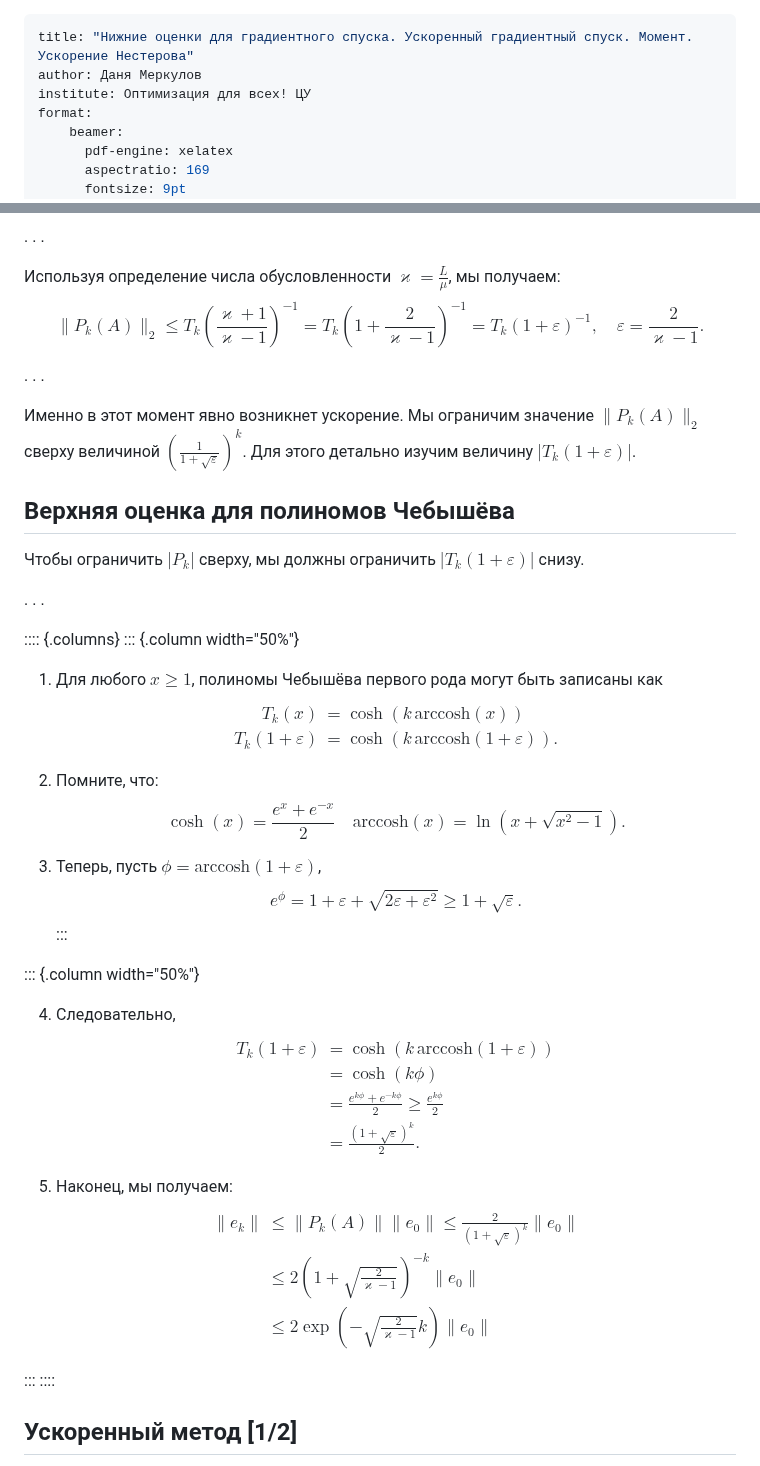
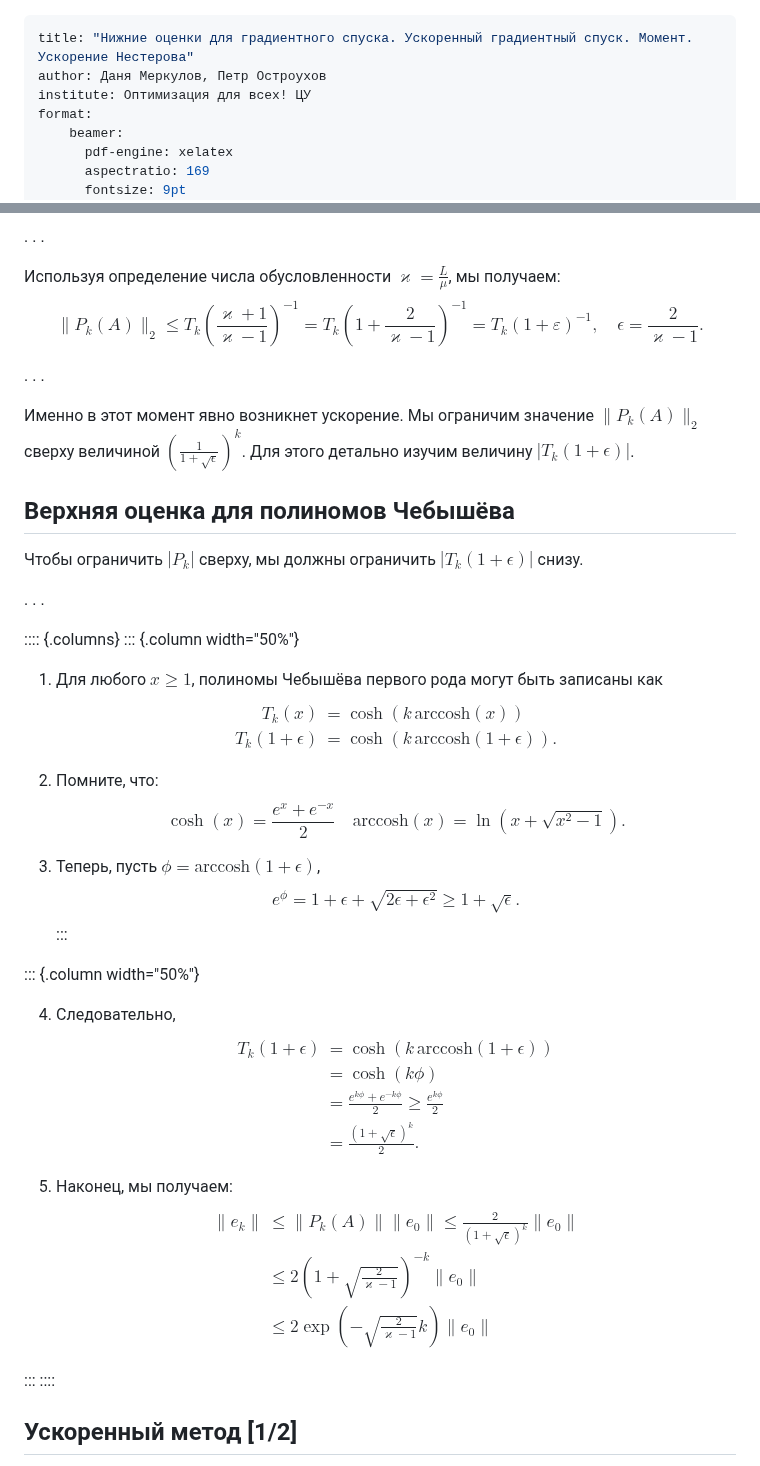
Before and after one commit to MerkulovDaniil/cu25, a Markdown page: lectures/8.md, 2 parts joined by grey strips. Rendered like a GitHub page.

```diff
--- a/lectures/8.md
+++ b/lectures/8.md
@@ -1,6 +1,6 @@
 ---
 title: "Нижние оценки для градиентного спуска. Ускоренный градиентный спуск. Момент. Ускорение Нестерова"
-author: Даня Меркулов
+author: Даня Меркулов, Петр Остроухов
 institute: Оптимизация для всех! ЦУ
 format:
     beamer:
@@ -562,16 +562,16 @@ $$
 
 Используя определение числа обусловленности $\varkappa = \frac{L}{\mu}$, мы получаем:
 $$
-\|P_k(A)\|_2 \le T_k\left(\frac{\varkappa+1}{\varkappa-1}\right)^{-1} = T_k\left(1 + \frac{2}{\varkappa-1}\right)^{-1} = T_k\left(1 + \varepsilon\right)^{-1}, \quad \varepsilon = \frac{2}{\varkappa-1}.
+\|P_k(A)\|_2 \le T_k\left(\frac{\varkappa+1}{\varkappa-1}\right)^{-1} = T_k\left(1 + \frac{2}{\varkappa-1}\right)^{-1} = T_k\left(1 + \varepsilon\right)^{-1}, \quad \epsilon = \frac{2}{\varkappa-1}.
 $$
 
 . . .
 
-Именно в этот момент явно возникнет ускорение. Мы ограничим значение $\|P_k(A)\|_2$ сверху величиной $\left(\frac{1}{1 + \sqrt{\varepsilon}}\right)^k$. Для этого детально изучим величину $|T_k(1 + \varepsilon)|$.
+Именно в этот момент явно возникнет ускорение. Мы ограничим значение $\|P_k(A)\|_2$ сверху величиной $\left(\frac{1}{1 + \sqrt{\epsilon}}\right)^k$. Для этого детально изучим величину $|T_k(1 + \epsilon)|$.
 
 ## Верхняя оценка для полиномов Чебышёва
 
-Чтобы ограничить $|P_k|$ сверху, мы должны ограничить $|T_k(1 + \varepsilon)|$ снизу.
+Чтобы ограничить $|P_k|$ сверху, мы должны ограничить $|T_k(1 + \epsilon)|$ снизу.
 
 . . .
 
@@ -582,7 +582,7 @@ $$
    $$
    \begin{aligned}
    T_k(x)&=\cosh\left(k\,\mathrm{arccosh}(x)\right)\\
-   T_k(1+\varepsilon)&=\cosh\left(k\,\mathrm{arccosh}(1+\varepsilon)\right).
+   T_k(1+\epsilon)&=\cosh\left(k\,\mathrm{arccosh}(1+\epsilon)\right).
    \end{aligned}
    $$
 
@@ -591,9 +591,9 @@ $$
     \cosh(x)=\frac{e^x+e^{-x}}{2} \quad \mathrm{arccosh}(x) = \ln(x + \sqrt{x^2-1}).
     $$
 
-3. Теперь, пусть $\phi=\mathrm{arccosh}(1+\varepsilon)$,
+3. Теперь, пусть $\phi=\mathrm{arccosh}(1+\epsilon)$,
     $$
-    e^{\phi}=1+\varepsilon + \sqrt{2\varepsilon+\varepsilon^2} \geq 1+\sqrt{\varepsilon}.
+    e^{\phi}=1+\epsilon + \sqrt{2\epsilon+\epsilon^2} \geq 1+\sqrt{\epsilon}.
     $$
 :::
 
@@ -602,17 +602,17 @@ $$
 4. Следовательно,
     $$
     \begin{aligned}
-    T_k(1+\varepsilon)&=\cosh\left(k\,\mathrm{arccosh}(1+\varepsilon)\right) \\
+    T_k(1+\epsilon)&=\cosh\left(k\,\mathrm{arccosh}(1+\epsilon)\right) \\
     &= \cosh\left(k\phi\right) \\
     &= \frac{e^{k\phi} + e^{-k\phi}}{2} \geq\frac{e^{k\phi}}{2} \\
-    &= \frac{\left(1+\sqrt{\varepsilon}\right)^k}{2}.
+    &= \frac{\left(1+\sqrt{\epsilon}\right)^k}{2}.
     \end{aligned}
     $$
 
 5. Наконец, мы получаем:
     $$
     \begin{aligned}
-    \|e_k\| &\leq \|P_k(A)\| \|e_0\| \leq \frac{2}{\left(1 + \sqrt{\varepsilon}\right)^k} \|e_0\| \\
+    \|e_k\| &\leq \|P_k(A)\| \|e_0\| \leq \frac{2}{\left(1 + \sqrt{\epsilon}\right)^k} \|e_0\| \\
     &\leq 2 \left(1 + \sqrt{\frac{2}{\varkappa-1}}\right)^{-k} \|e_0\| \\
     &\leq 2 \exp\left( - \sqrt{\frac{2}{\varkappa-1}} k\right) \|e_0\|
     \end{aligned}
```
